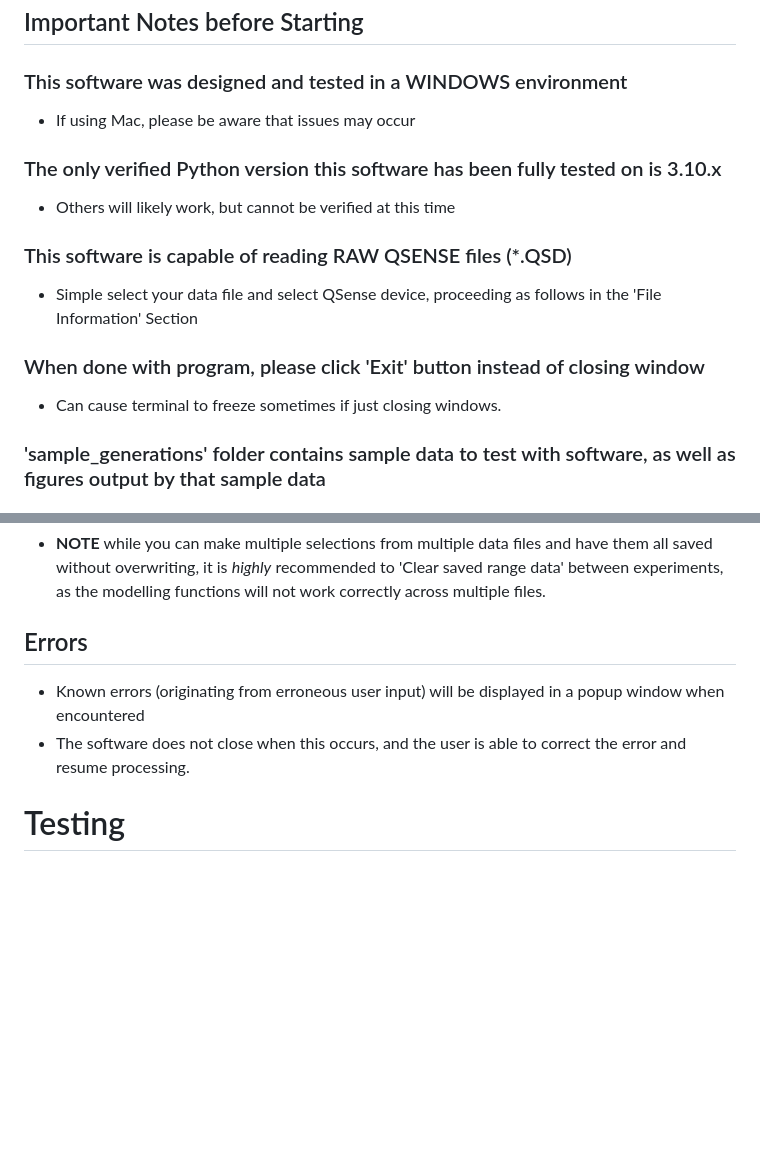
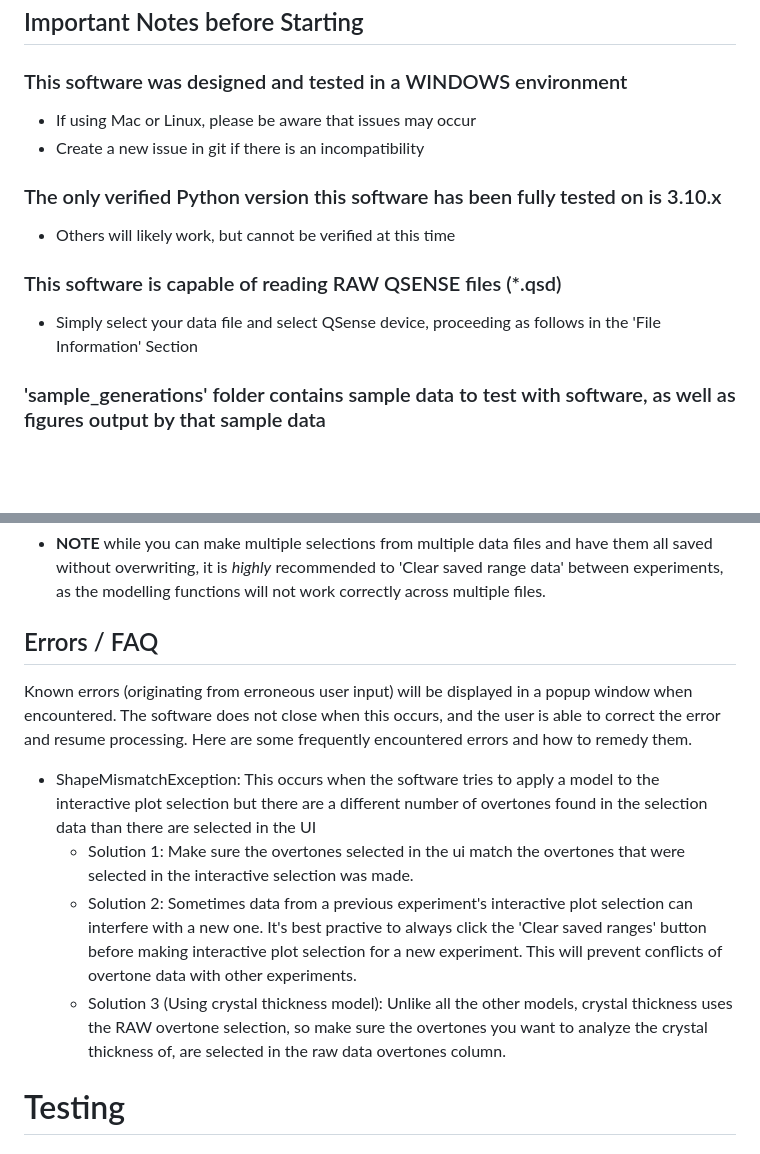
Before and after one commit to b-pardi/pyQCM, a Markdown page: README.md, 2 parts joined by grey strips. Rendered like a GitHub page; blank space fills up the shorter version.

Commit message:
added FAQ

```diff
--- a/README.md
+++ b/README.md
@@ -13,16 +13,14 @@ Please continue below for instructions on using the software.
 
 ## Important Notes before Starting
 ### This software was designed and tested in a WINDOWS environment
-- If using Mac, please be aware that issues may occur
+- If using Mac or Linux, please be aware that issues may occur
+- Create a new issue in git if there is an incompatibility
 
 ### The only verified Python version this software has been fully tested on is 3.10.x
 - Others will likely work, but cannot be verified at this time
 
-### This software is capable of reading RAW QSENSE files (*.QSD)
-- Simple select your data file and select QSense device, proceeding as follows in the 'File Information' Section
-
-### When done with program, please click 'Exit' button instead of closing window
-- Can cause terminal to freeze sometimes if just closing windows.
+### This software is capable of reading RAW QSENSE files (*.qsd)
+- Simply select your data file and select QSense device, proceeding as follows in the 'File Information' Section
 
 ### 'sample_generations' folder contains sample data to test with software, as well as figures output by that sample data
 
@@ -209,10 +207,15 @@ Activating the interactive plot option requires to select an overtone and assign
 
  - **NOTE** while you can make multiple selections from multiple data files and have them all saved without overwriting, it is *highly* recommended to 'Clear saved range data' between experiments, as the modelling functions will not work correctly across multiple files.
 
-## Errors
+## Errors / FAQ
 
-- Known errors (originating from erroneous user input) will be displayed in a popup window when encountered
-- The software does not close when this occurs, and the user is able to correct the error and resume processing.
+Known errors (originating from erroneous user input) will be displayed in a popup window when encountered. The software does not close when this occurs, and the user is able to correct the error and resume processing. Here are some frequently encountered errors and how to remedy them.
+
+- ShapeMismatchException: This occurs when the software tries to apply a model to the interactive plot selection but there are a different number of overtones found in the selection data than there are selected in the UI
+	- Solution 1: Make sure the overtones selected in the ui match the overtones that were selected in the interactive selection was made.
+	- Solution 2: Sometimes data from a previous experiment's interactive plot selection can interfere with a new one. It's best practive to always click the 'Clear saved ranges' button before making interactive plot selection for a new experiment. This will prevent conflicts of overtone data with other experiments.
+	- Solution 3 (Using crystal thickness model): Unlike all the other models, crystal thickness uses the RAW overtone selection, so make sure the overtones you want to analyze the crystal thickness of, are selected in the raw data overtones column.
+
 
 # Testing
 
```
Also changed, not shown: CHANGELOG.md (+3 -0 lines).
